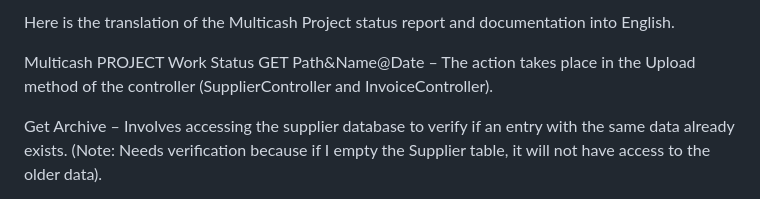
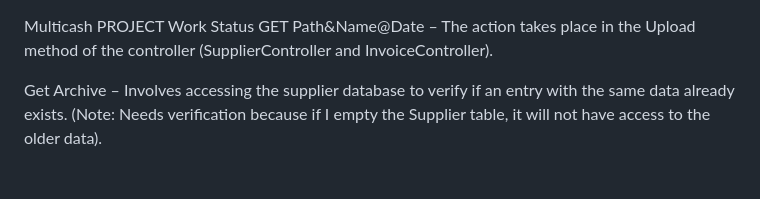
Before and after one commit to munteanusil/Builder-for-bank-account-statement-Multicash, a Markdown page: MultiCashApp/Readme.md, the part around the change. GitHub-like rendering.

Commit message:
Update Readme by removing translation note
Removed introductory sentence from Readme.

```diff
--- a/MultiCashApp/Readme.md
+++ b/MultiCashApp/Readme.md
@@ -1,4 +1,3 @@
-Here is the translation of the Multicash Project status report and documentation into English.
 
 Multicash PROJECT Work Status
 GET Path&Name@Date – The action takes place in the Upload method of the controller (SupplierController and InvoiceController).
```
